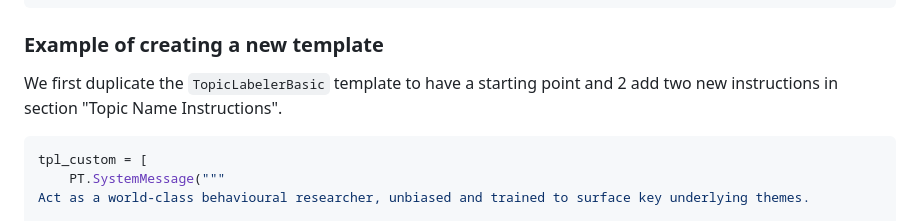
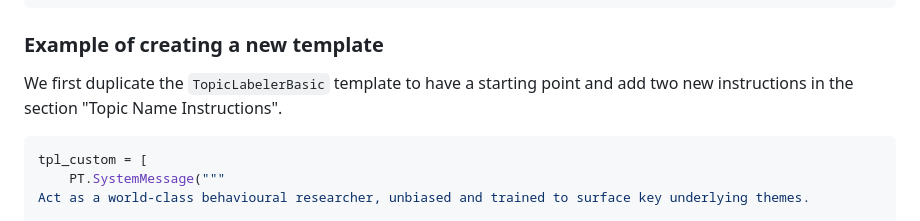
Before and after one commit to svilupp/LLMTextAnalysis.jl, a Markdown page: docs/src/FAQ.md, the part around one of its changes. GitHub-like rendering.

````diff
--- a/docs/src/FAQ.md
+++ b/docs/src/FAQ.md
@@ -176,7 +176,7 @@ PromptingTools.AITemplateMetadata
 
 ### Example of creating a new template
 
-We first duplicate the `TopicLabelerBasic` template to have a starting point and 2 add two new instructions in section "Topic Name Instructions".
+We first duplicate the `TopicLabelerBasic` template to have a starting point and add two new instructions in the section "Topic Name Instructions".
 
 ```julia
 tpl_custom = [
````
Also changed, not shown: other parts of docs/src/FAQ.md (+1 -1 lines).
